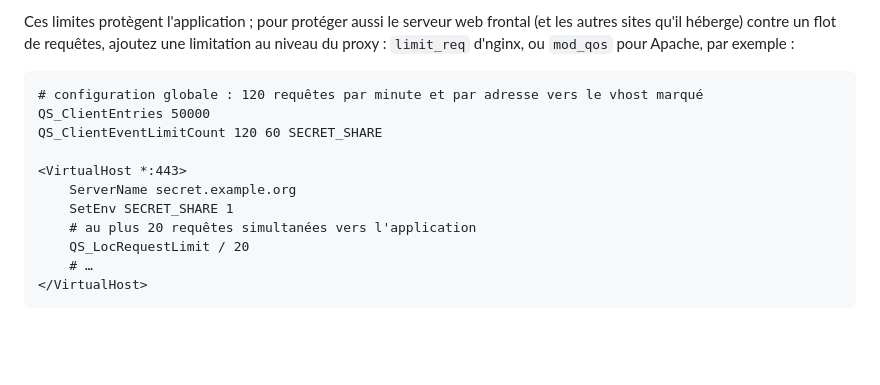
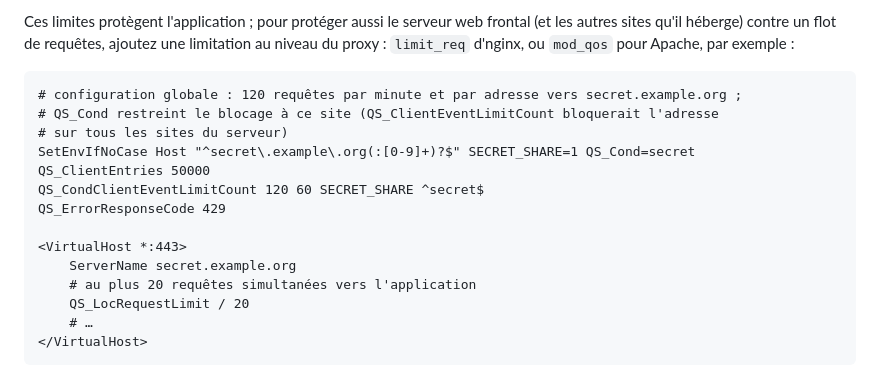
Before and after one commit to ludeus/secret-share, a Markdown page: README.md, the part around the change. Rendered like a GitHub page; blank space fills up the shorter version.

Commit message:
Corrige l'exemple mod_qos : blocage limité au site concerné
QS_ClientEventLimitCount bloque l'adresse sur tous les sites du serveur ;
QS_CondClientEventLimitCount avec QS_Cond restreint le blocage au vhost.

Co-Authored-By: Claude Opus 5.5 <noreply@anthropic.com>

````diff
--- a/README.md
+++ b/README.md
@@ -125,13 +125,16 @@ sites qu'il héberge) contre un flot de requêtes, ajoutez une limitation au niv
 `limit_req` d'nginx, ou `mod_qos` pour Apache, par exemple :
 
 ```apache
-# configuration globale : 120 requêtes par minute et par adresse vers le vhost marqué
+# configuration globale : 120 requêtes par minute et par adresse vers secret.example.org ;
+# QS_Cond restreint le blocage à ce site (QS_ClientEventLimitCount bloquerait l'adresse
+# sur tous les sites du serveur)
+SetEnvIfNoCase Host "^secret\.example\.org(:[0-9]+)?$" SECRET_SHARE=1 QS_Cond=secret
 QS_ClientEntries 50000
-QS_ClientEventLimitCount 120 60 SECRET_SHARE
+QS_CondClientEventLimitCount 120 60 SECRET_SHARE ^secret$
+QS_ErrorResponseCode 429
 
 <VirtualHost *:443>
     ServerName secret.example.org
-    SetEnv SECRET_SHARE 1
     # au plus 20 requêtes simultanées vers l'application
     QS_LocRequestLimit / 20
     # …
````
